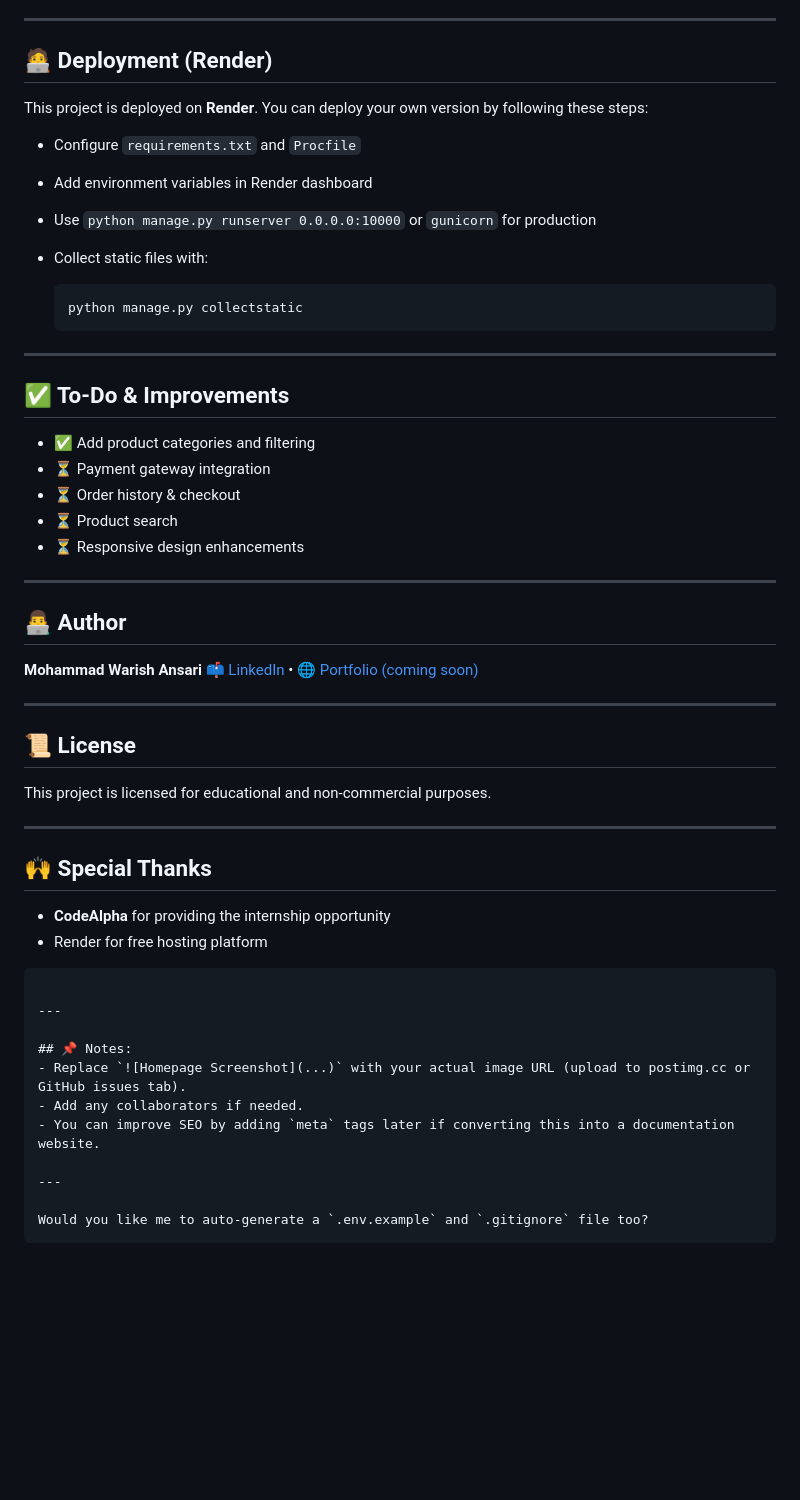
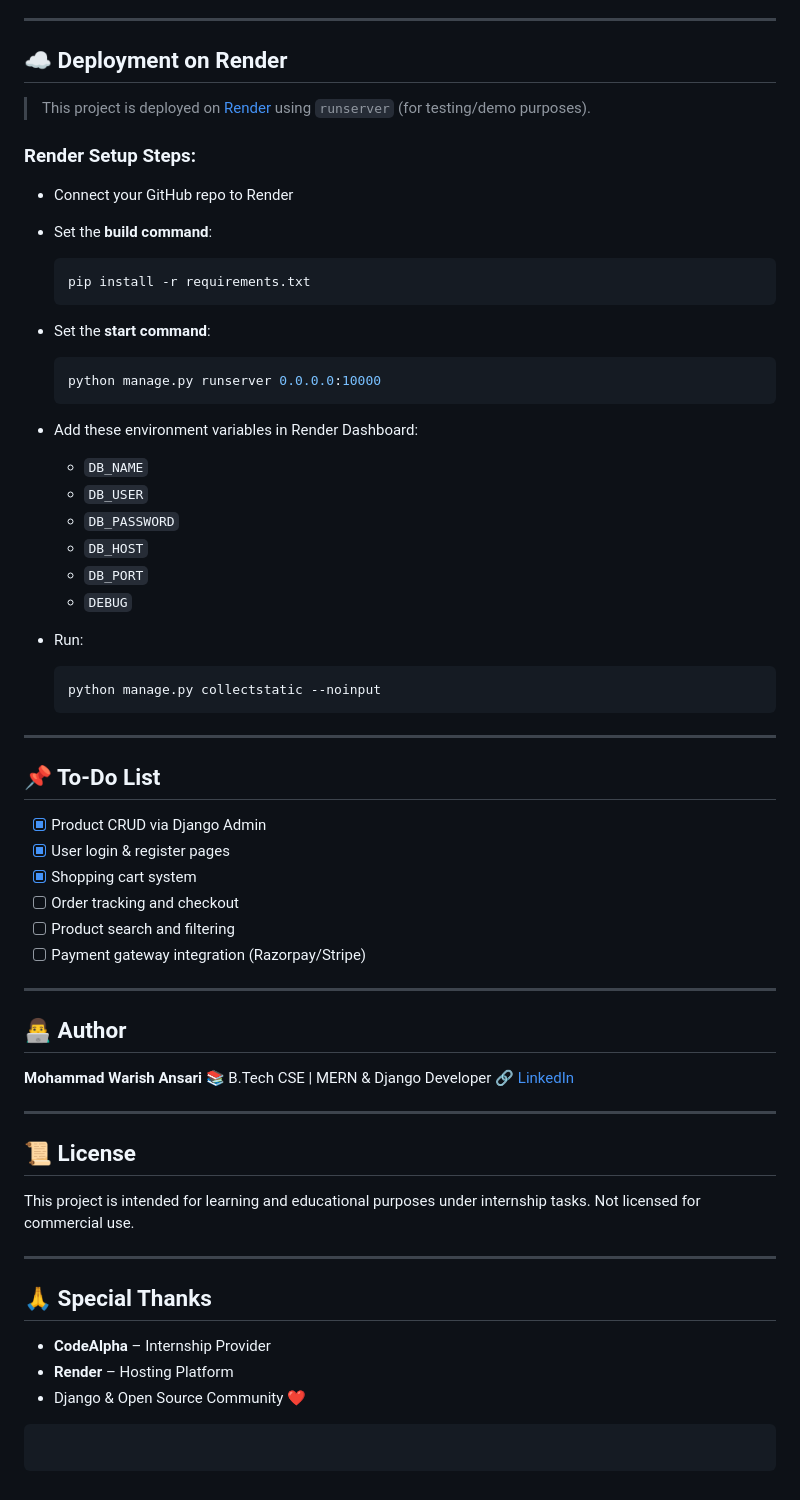
Before and after one commit to mdwarish7867/CodeAlpha_Shopping_Web, a Markdown page: README.md, the part around one of its changes. Rendered like a GitHub page; blank space fills up the shorter version.

Commit message:
README 2

````diff
--- a/README.md
+++ b/README.md
@@ -112,60 +105,74 @@ CODEALPHA_SHOPPING_WEB/
 
 ---
 
-## 🧑‍💻 Deployment (Render)
+## ☁️ Deployment on Render
 
-This project is deployed on **Render**.
-You can deploy your own version by following these steps:
+> This project is deployed on [Render](https://render.com) using `runserver` (for testing/demo purposes).
 
-- Configure `requirements.txt` and `Procfile`
-- Add environment variables in Render dashboard
-- Use `python manage.py runserver 0.0.0.0:10000` or `gunicorn` for production
-- Collect static files with:
+### Render Setup Steps:
+
+- Connect your GitHub repo to Render
+- Set the **build command**:
 
   ```bash
-  python manage.py collectstatic
+  pip install -r requirements.txt
+  ```
+
+- Set the **start command**:
+
+  ```bash
+  python manage.py runserver 0.0.0.0:10000
+  ```
+
+- Add these environment variables in Render Dashboard:
+
+  - `DB_NAME`
+  - `DB_USER`
+  - `DB_PASSWORD`
+  - `DB_HOST`
+  - `DB_PORT`
+  - `DEBUG`
+
+- Run:
+
+  ```bash
+  python manage.py collectstatic --noinput
   ```
 
 ---
 
-## ✅ To-Do & Improvements
+## 📌 To-Do List
 
-- ✅ Add product categories and filtering
-- ⏳ Payment gateway integration
-- ⏳ Order history & checkout
-- ⏳ Product search
-- ⏳ Responsive design enhancements
+- [x] Product CRUD via Django Admin
+- [x] User login & register pages
+- [x] Shopping cart system
+- [ ] Order tracking and checkout
+- [ ] Product search and filtering
+- [ ] Payment gateway integration (Razorpay/Stripe)
 
 ---
 
 ## 👨‍💻 Author
 
 **Mohammad Warish Ansari**
-📫 [LinkedIn](https://linkedin.com/in/mdwarish7867) • 🌐 [Portfolio (coming soon)](#)
+📚 B.Tech CSE | MERN & Django Developer
+🔗 [LinkedIn](https://linkedin.com/in/mdwarish7867)
 
 ---
 
 ## 📜 License
 
-This project is licensed for educational and non-commercial purposes.
+This project is intended for learning and educational purposes under internship tasks.
+Not licensed for commercial use.
 
 ---
 
-## 🙌 Special Thanks
+## 🙏 Special Thanks
 
-- **CodeAlpha** for providing the internship opportunity
-- Render for free hosting platform
+- **CodeAlpha** – Internship Provider
+- **Render** – Hosting Platform
+- Django & Open Source Community ❤️
 
 ```
 
----
-
-## 📌 Notes:
-- Replace `![Homepage Screenshot](...)` with your actual image URL (upload to postimg.cc or GitHub issues tab).
-- Add any collaborators if needed.
-- You can improve SEO by adding `meta` tags later if converting this into a documentation website.
-
----
-
-Would you like me to auto-generate a `.env.example` and `.gitignore` file too?
 ```
````
Also changed, not shown: other parts of README.md (+70 -77 lines).
